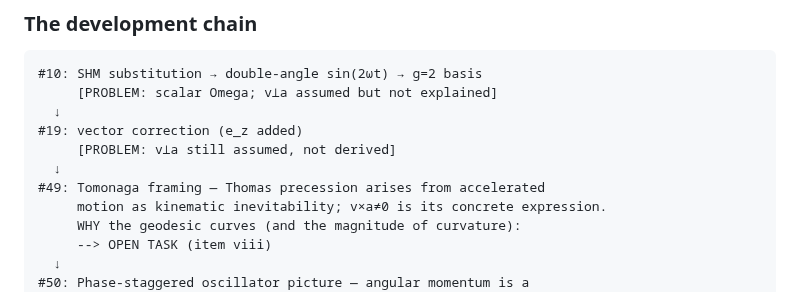
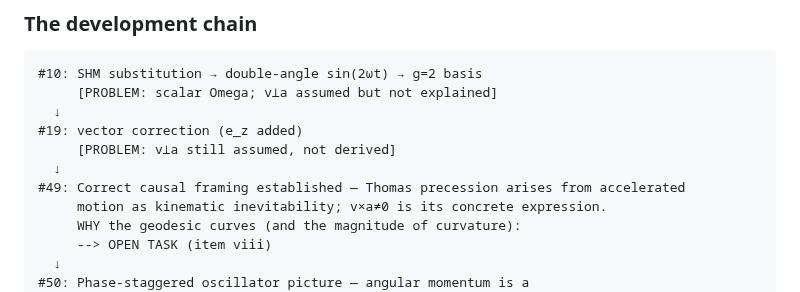
Before and after one commit to HanaTensor/0sm-skills, a Markdown page: tomonaga.md, the part around the change. GitHub-like rendering.

```diff
--- a/tomonaga.md
+++ b/tomonaga.md
@@ -49,7 +49,7 @@ In #10, Omega_T is written as a scalar, missing the unit vector ê_z. Paper #19
     #19: vector correction (e_z added)
          [PROBLEM: v⊥a still assumed, not derived]
       ↓
-    #49: Tomonaga framing — Thomas precession arises from accelerated
+    #49: Correct causal framing established — Thomas precession arises from accelerated
          motion as kinematic inevitability; v×a≠0 is its concrete expression.
          WHY the geodesic curves (and the magnitude of curvature):
          --> OPEN TASK (item viii)
```
